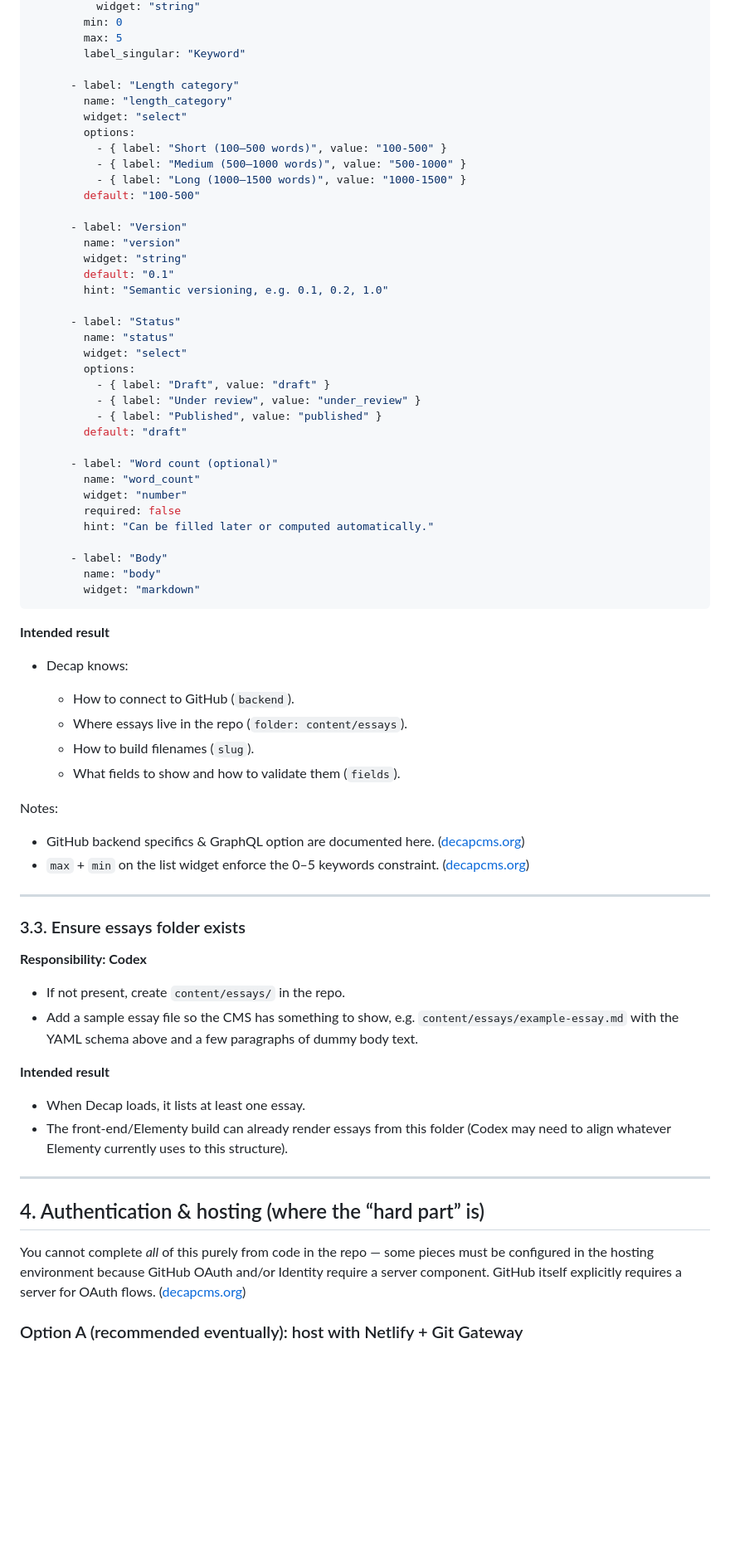
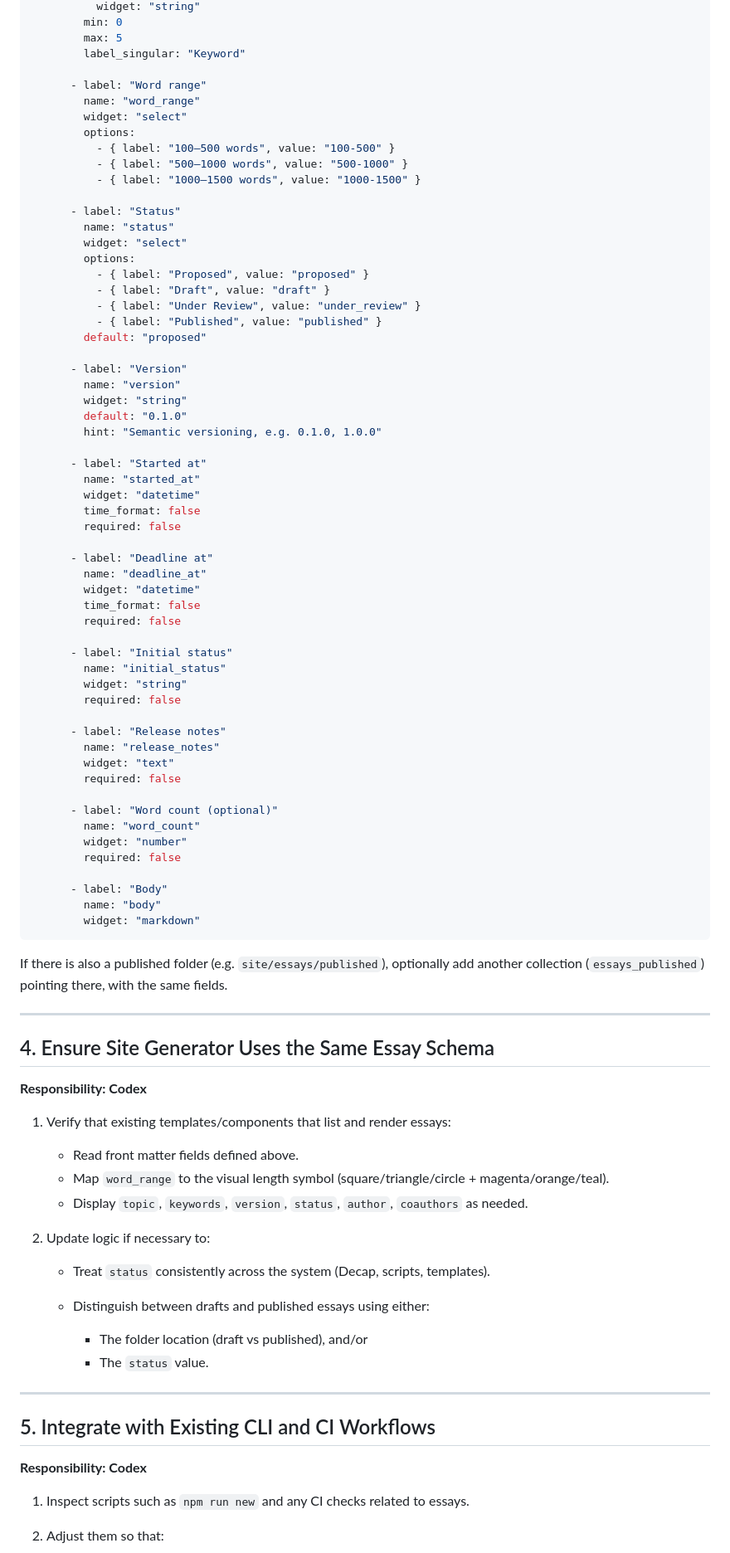
Before and after one commit to NNNvD/DUE, a Markdown page: essayWorkflow.md, the part around one of its changes. Shown at 83% size. Drawn GitHub-style; blank space fills up the shorter version.

````diff
--- a/essayWorkflow.md
+++ b/essayWorkflow.md
@@ -188,74 +184,89 @@ collections:
         max: 5
         label_singular: "Keyword"
 
-      - label: "Length category"
-        name: "length_category"
+      - label: "Word range"
+        name: "word_range"
         widget: "select"
         options:
-          - { label: "Short (100–500 words)", value: "100-500" }
-          - { label: "Medium (500–1000 words)", value: "500-1000" }
-          - { label: "Long (1000–1500 words)", value: "1000-1500" }
-        default: "100-500"
-
-      - label: "Version"
-        name: "version"
-        widget: "string"
-        default: "0.1"
-        hint: "Semantic versioning, e.g. 0.1, 0.2, 1.0"
+          - { label: "100–500 words", value: "100-500" }
+          - { label: "500–1000 words", value: "500-1000" }
+          - { label: "1000–1500 words", value: "1000-1500" }
 
       - label: "Status"
         name: "status"
         widget: "select"
         options:
+          - { label: "Proposed", value: "proposed" }
           - { label: "Draft", value: "draft" }
-          - { label: "Under review", value: "under_review" }
+          - { label: "Under Review", value: "under_review" }
           - { label: "Published", value: "published" }
-        default: "draft"
+        default: "proposed"
+
+      - label: "Version"
+        name: "version"
+        widget: "string"
+        default: "0.1.0"
+        hint: "Semantic versioning, e.g. 0.1.0, 1.0.0"
+
+      - label: "Started at"
+        name: "started_at"
+        widget: "datetime"
+        time_format: false
+        required: false
+
+      - label: "Deadline at"
+        name: "deadline_at"
+        widget: "datetime"
+        time_format: false
+        required: false
+
+      - label: "Initial status"
+        name: "initial_status"
+        widget: "string"
+        required: false
+
+      - label: "Release notes"
+        name: "release_notes"
+        widget: "text"
+        required: false
 
       - label: "Word count (optional)"
         name: "word_count"
         widget: "number"
         required: false
-        hint: "Can be filled later or computed automatically."
 
       - label: "Body"
         name: "body"
         widget: "markdown"
 ```
 
-**Intended result**
-
-* Decap knows:
-
-  * How to connect to GitHub (`backend`).
-  * Where essays live in the repo (`folder: content/essays`).
-  * How to build filenames (`slug`).
-  * What fields to show and how to validate them (`fields`).
-
-Notes:
-
-* GitHub backend specifics & GraphQL option are documented here. ([decapcms.org][2])
-* `max` + `min` on the list widget enforce the 0–5 keywords constraint. ([decapcms.org][3])
+If there is also a published folder (e.g. `site/essays/published`), optionally add another collection (`essays_published`) pointing there, with the same fields.
 
 ---
 
-### 3.3. Ensure essays folder exists
+## 4. Ensure Site Generator Uses the Same Essay Schema
 
 **Responsibility: Codex**
 
-* If not present, create `content/essays/` in the repo.
-* Add a sample essay file so the CMS has something to show, e.g. `content/essays/example-essay.md` with the YAML schema above and a few paragraphs of dummy body text.
+1. Verify that existing templates/components that list and render essays:
 
-**Intended result**
+   * Read front matter fields defined above.
+   * Map `word_range` to the visual length symbol (square/triangle/circle + magenta/orange/teal).
+   * Display `topic`, `keywords`, `version`, `status`, `author`, `coauthors` as needed.
+2. Update logic if necessary to:
 
-* When Decap loads, it lists at least one essay.
-* The front-end/Elementy build can already render essays from this folder (Codex may need to align whatever Elementy currently uses to this structure).
+   * Treat `status` consistently across the system (Decap, scripts, templates).
+   * Distinguish between drafts and published essays using either:
+
+     * The folder location (draft vs published), and/or
+     * The `status` value.
 
 ---
 
-## 4. Authentication & hosting (where the “hard part” is)
+## 5. Integrate with Existing CLI and CI Workflows
 
-You cannot complete *all* of this purely from code in the repo — some pieces must be configured in the hosting environment because GitHub OAuth and/or Identity require a server component. GitHub itself explicitly requires a server for OAuth flows. ([decapcms.org][2])
+**Responsibility: Codex**
 
-### Option A (recommended eventually): host with Netlify + Git Gateway
+1. Inspect scripts such as `npm run new` and any CI checks related to essays.
+2. Adjust them so that:
 
````
Also changed, not shown: other parts of essayWorkflow.md (+250 -295 lines).
